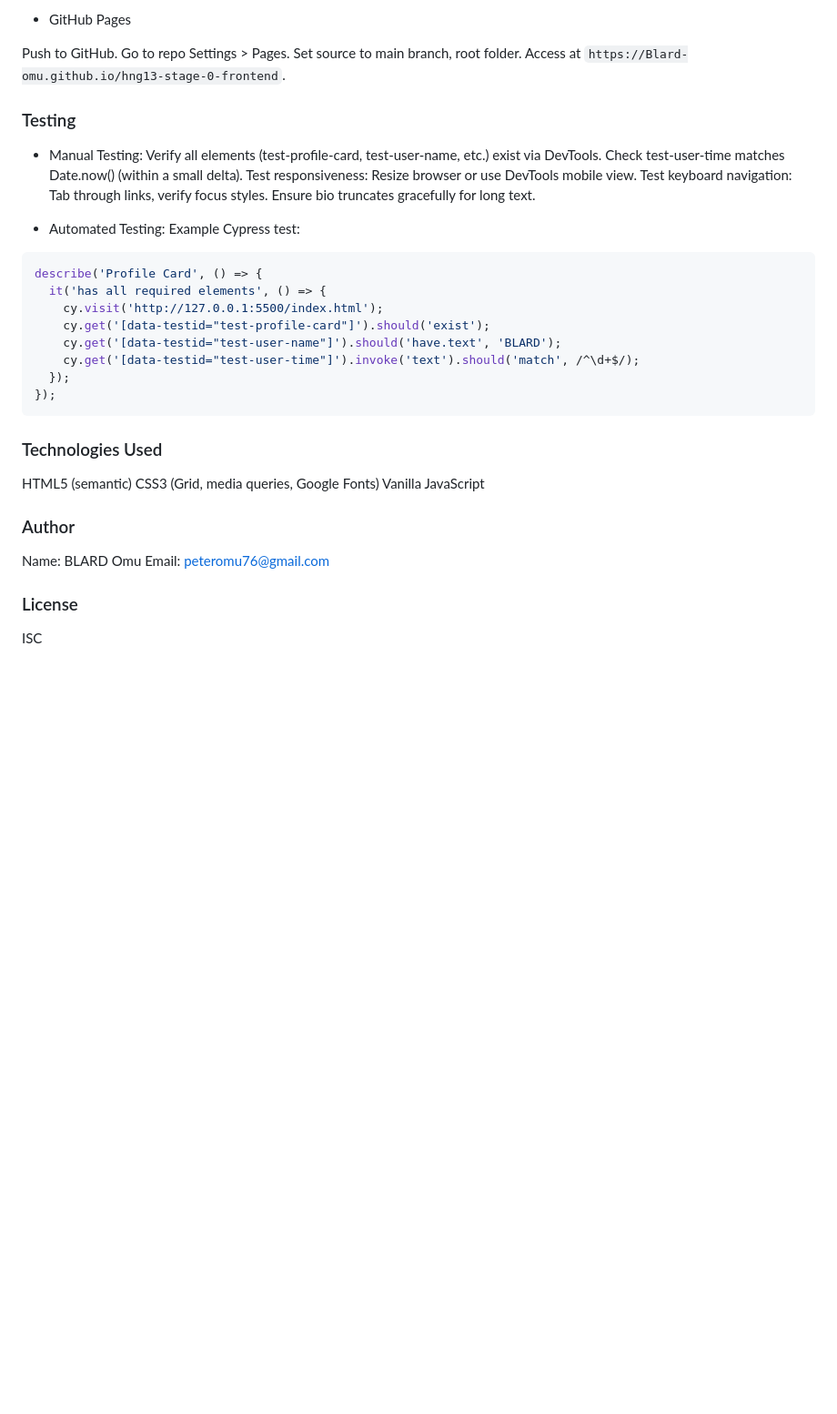
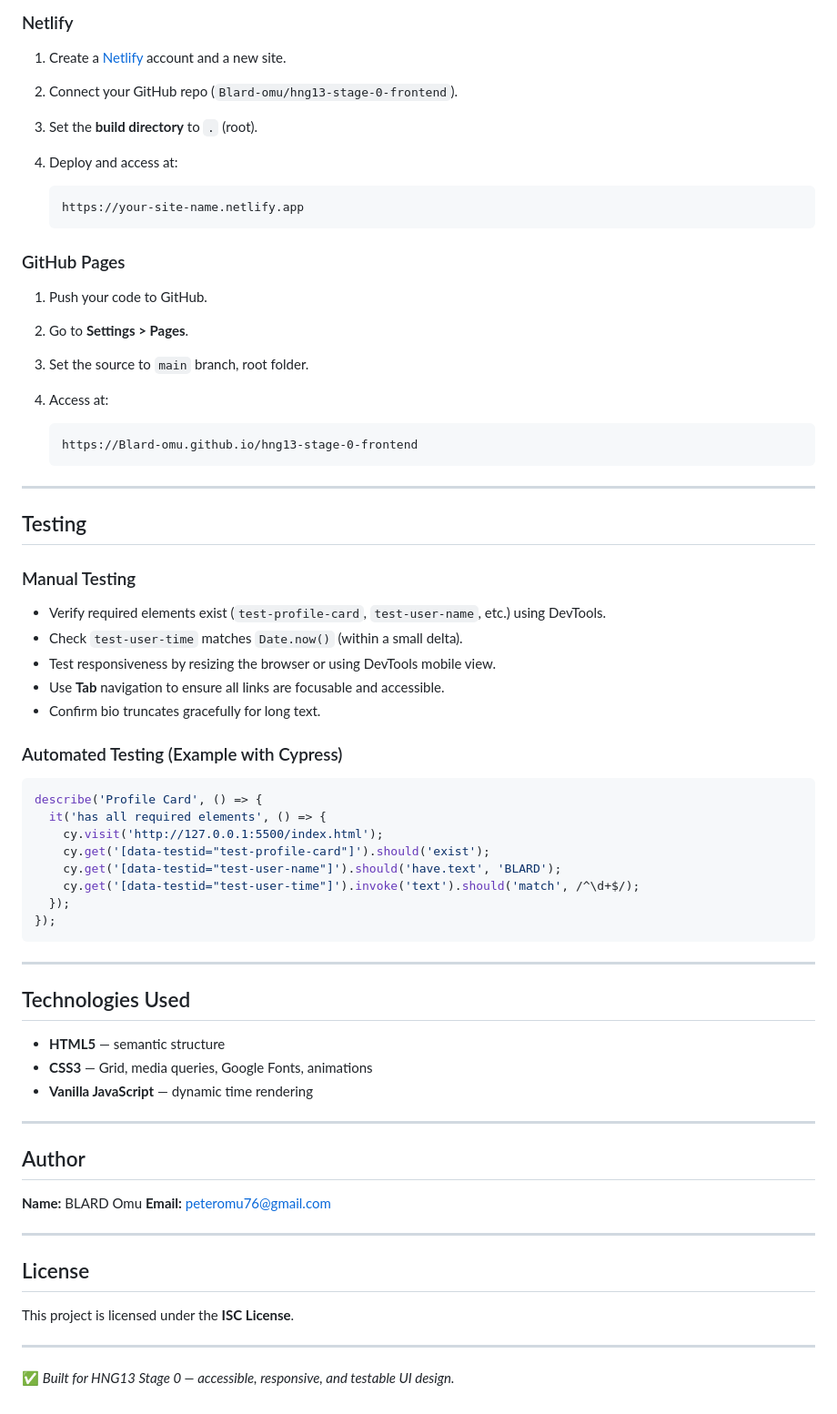
Before and after one commit to Blard-omu/hng13-stage-0-frontend, a Markdown page: README.md, the part around the change printed below. Shown: that part at 91% size. Rendered like a GitHub page; blank space fills up the shorter version.

````diff
--- a/README.md
+++ b/README.md
@@ -68,24 +82,41 @@
 
-- GitHub Pages
+### Netlify
 
-Push to GitHub.
-Go to repo Settings > Pages.
-Set source to main branch, root folder.
-Access at ```https://Blard-omu.github.io/hng13-stage-0-frontend```.
+1. Create a [Netlify](https://www.netlify.com/) account and a new site.
+2. Connect your GitHub repo (`Blard-omu/hng13-stage-0-frontend`).
+3. Set the **build directory** to `.` (root).
+4. Deploy and access at:
 
-### Testing
+   ```
+   https://your-site-name.netlify.app
+   ```
 
-- Manual Testing:
-Verify all elements (test-profile-card, test-user-name, etc.) exist via DevTools.
-Check test-user-time matches Date.now() (within a small delta).
-Test responsiveness: Resize browser or use DevTools mobile view.
-Test keyboard navigation: Tab through links, verify focus styles.
-Ensure bio truncates gracefully for long text.
+### GitHub Pages
 
+1. Push your code to GitHub.
+2. Go to **Settings > Pages**.
+3. Set the source to `main` branch, root folder.
+4. Access at:
 
-- Automated Testing:
-Example Cypress test:
-```bash
+   ```
+   https://Blard-omu.github.io/hng13-stage-0-frontend
+   ```
+
+---
+
+## Testing
+
+### Manual Testing
+
+* Verify required elements exist (`test-profile-card`, `test-user-name`, etc.) using DevTools.
+* Check `test-user-time` matches `Date.now()` (within a small delta).
+* Test responsiveness by resizing the browser or using DevTools mobile view.
+* Use **Tab** navigation to ensure all links are focusable and accessible.
+* Confirm bio truncates gracefully for long text.
+
+### Automated Testing (Example with Cypress)
+
+```javascript
 describe('Profile Card', () => {
   it('has all required elements', () => {
     cy.visit('http://127.0.0.1:5500/index.html');
@@ -96,16 +127,27 @@ describe('Profile Card', () => {
 });
 ```
 
-### Technologies Used
+---
 
-HTML5 (semantic)
-CSS3 (Grid, media queries, Google Fonts)
-Vanilla JavaScript
+## Technologies Used
 
-### Author
+* **HTML5** — semantic structure
+* **CSS3** — Grid, media queries, Google Fonts, animations
+* **Vanilla JavaScript** — dynamic time rendering
 
-Name: BLARD Omu
-Email: peteromu76@gmail.com
+---
 
-### License
-ISC
+## Author
+
+**Name:** BLARD Omu
+**Email:** [peteromu76@gmail.com](mailto:peteromu76@gmail.com)
+
+---
+
+## License
+
+This project is licensed under the **ISC License**.
+
+---
+
+✅ *Built for HNG13 Stage 0 — accessible, responsive, and testable UI design.*
````
Also changed, not shown: other parts of README.md (+59 -45 lines).
